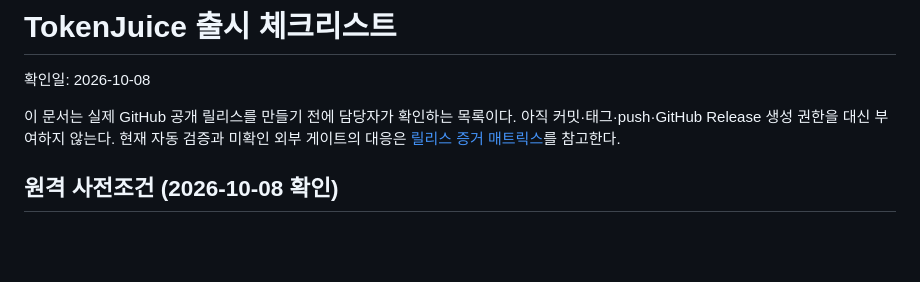
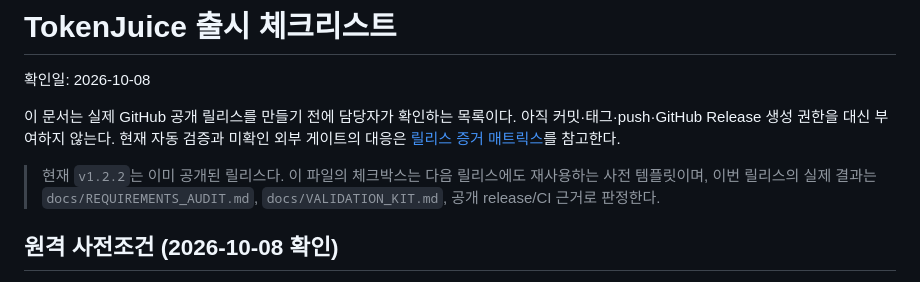
Before and after one commit to kendrick-na/tokenjuice, a Markdown page: docs/RELEASE_CHECKLIST.md, the part around the change. GitHub-like rendering; blank space fills up the shorter version.

Commit message:
docs: mark release checklist as reusable template

```diff
--- a/docs/RELEASE_CHECKLIST.md
+++ b/docs/RELEASE_CHECKLIST.md
@@ -6,6 +6,10 @@
 커밋·태그·push·GitHub Release 생성 권한을 대신 부여하지 않는다.
 현재 자동 검증과 미확인 외부 게이트의 대응은 [릴리스 증거 매트릭스](RELEASE_EVIDENCE.md)를
 참고한다.
+
+> 현재 `v1.2.2`는 이미 공개된 릴리스다. 이 파일의 체크박스는 다음 릴리스에도 재사용하는
+> 사전 템플릿이며, 이번 릴리스의 실제 결과는 `docs/REQUIREMENTS_AUDIT.md`,
+> `docs/VALIDATION_KIT.md`, 공개 release/CI 근거로 판정한다.
 
 ## 원격 사전조건 (2026-10-08 확인)
 
```
